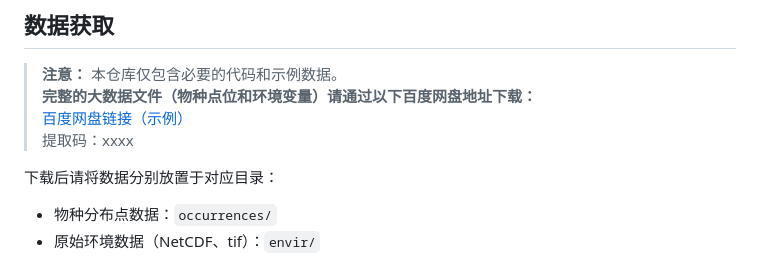
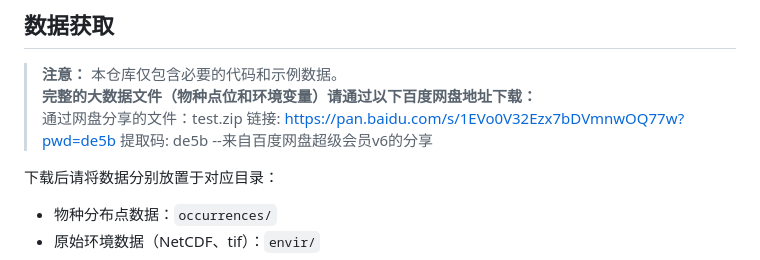
Before and after one commit to labixiaojin/Twospecies, a Markdown page: README.md, the part around the change. GitHub-like rendering.

```diff
--- a/README.md
+++ b/README.md
@@ -41,8 +41,9 @@
 
 > **注意：** 本仓库仅包含必要的代码和示例数据。
 > **完整的大数据文件（物种点位和环境变量）请通过以下百度网盘地址下载：**
-> [百度网盘链接（示例）](https://pan.baidu.com/s/your-link)
-> 提取码：xxxx
+> 通过网盘分享的文件：test.zip
+链接: https://pan.baidu.com/s/1EVo0V32Ezx7bDVmnwOQ77w?pwd=de5b 提取码: de5b
+--来自百度网盘超级会员v6的分享
 
 下载后请将数据分别放置于对应目录：
 
```
